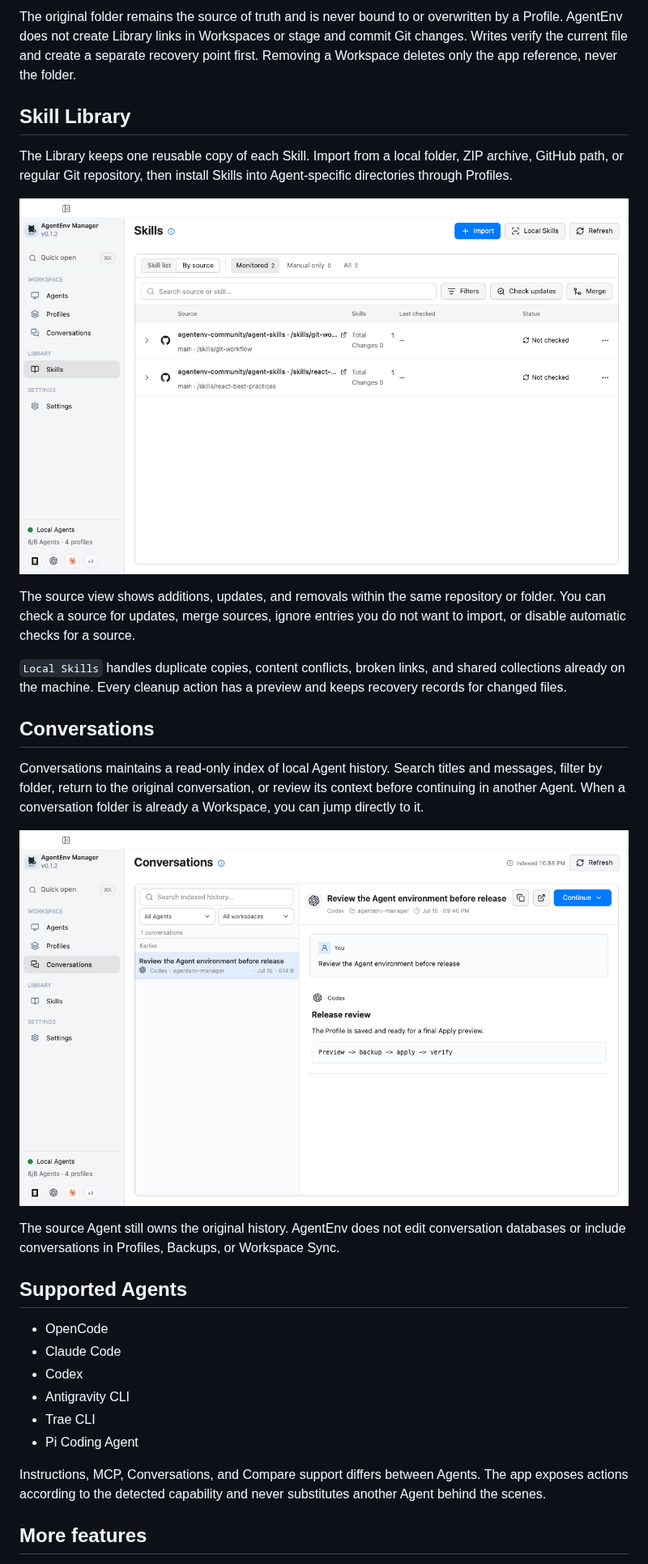
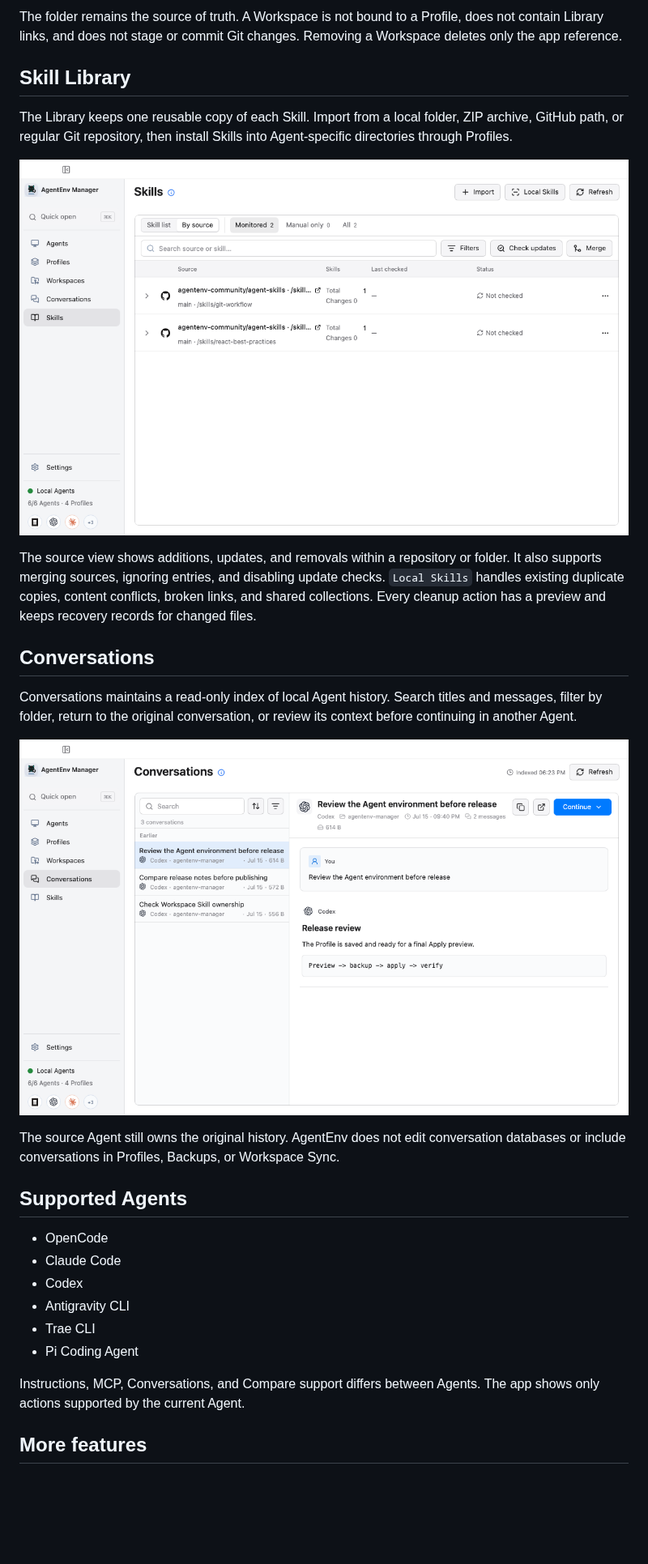
Before and after one commit to chroming/agentenv-manager, a Markdown page: README.en.md, the part around one of its changes. Shown at 81% size. Drawn GitHub-style; pictures changed too: docs/images/conversations.png, docs/images/skills-by-source.png; blank space fills up the shorter version.

```diff
--- a/README.en.md
+++ b/README.en.md
@@ -60,7 +59,7 @@ Workspaces keeps references to frequently used local folders and shows the Instr
 
 ![Workspace resources](docs/images/workspaces.png)
 
-The original folder remains the source of truth and is never bound to or overwritten by a Profile. AgentEnv does not create Library links in Workspaces or stage and commit Git changes. Writes verify the current file and create a separate recovery point first. Removing a Workspace deletes only the app reference, never the folder.
+The folder remains the source of truth. A Workspace is not bound to a Profile, does not contain Library links, and does not stage or commit Git changes. Removing a Workspace deletes only the app reference.
 
 ## Skill Library
 
@@ -68,13 +67,11 @@ The Library keeps one reusable copy of each Skill. Import from a local folder, Z
 
 ![Skills grouped by source](docs/images/skills-by-source.png)
 
-The source view shows additions, updates, and removals within the same repository or folder. You can check a source for updates, merge sources, ignore entries you do not want to import, or disable automatic checks for a source.
-
-`Local Skills` handles duplicate copies, content conflicts, broken links, and shared collections already on the machine. Every cleanup action has a preview and keeps recovery records for changed files.
+The source view shows additions, updates, and removals within a repository or folder. It also supports merging sources, ignoring entries, and disabling update checks. `Local Skills` handles existing duplicate copies, content conflicts, broken links, and shared collections. Every cleanup action has a preview and keeps recovery records for changed files.
 
 ## Conversations
 
-Conversations maintains a read-only index of local Agent history. Search titles and messages, filter by folder, return to the original conversation, or review its context before continuing in another Agent. When a conversation folder is already a Workspace, you can jump directly to it.
+Conversations maintains a read-only index of local Agent history. Search titles and messages, filter by folder, return to the original conversation, or review its context before continuing in another Agent.
 
 ![Conversation history](docs/images/conversations.png)
 
@@ -89,7 +86,7 @@ The source Agent still owns the original history. AgentEnv does not edit convers
 - Trae CLI
 - Pi Coding Agent
 
-Instructions, MCP, Conversations, and Compare support differs between Agents. The app exposes actions according to the detected capability and never substitutes another Agent behind the scenes.
+Instructions, MCP, Conversations, and Compare support differs between Agents. The app shows only actions supported by the current Agent.
 
 ## More features
 
```
Also changed, not shown: other parts of README.en.md (+22 -38 lines), README.md (+26 -44 lines), docs/images/agents.png, docs/images/profile-compare.png, docs/images/profiles.png, docs/images/workspaces.png.
